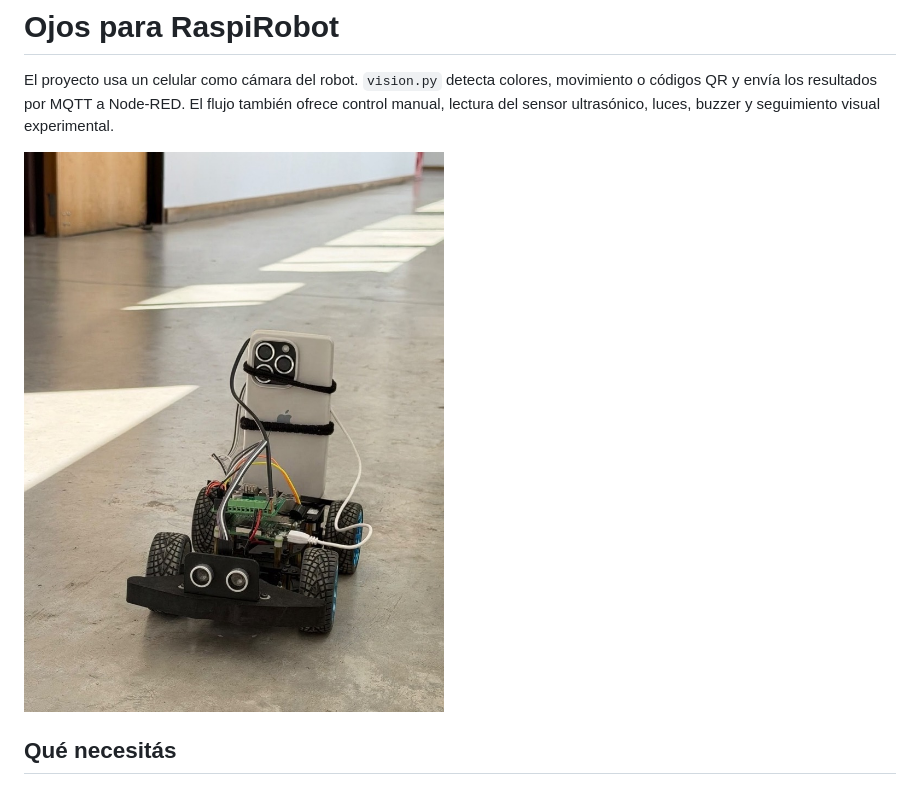
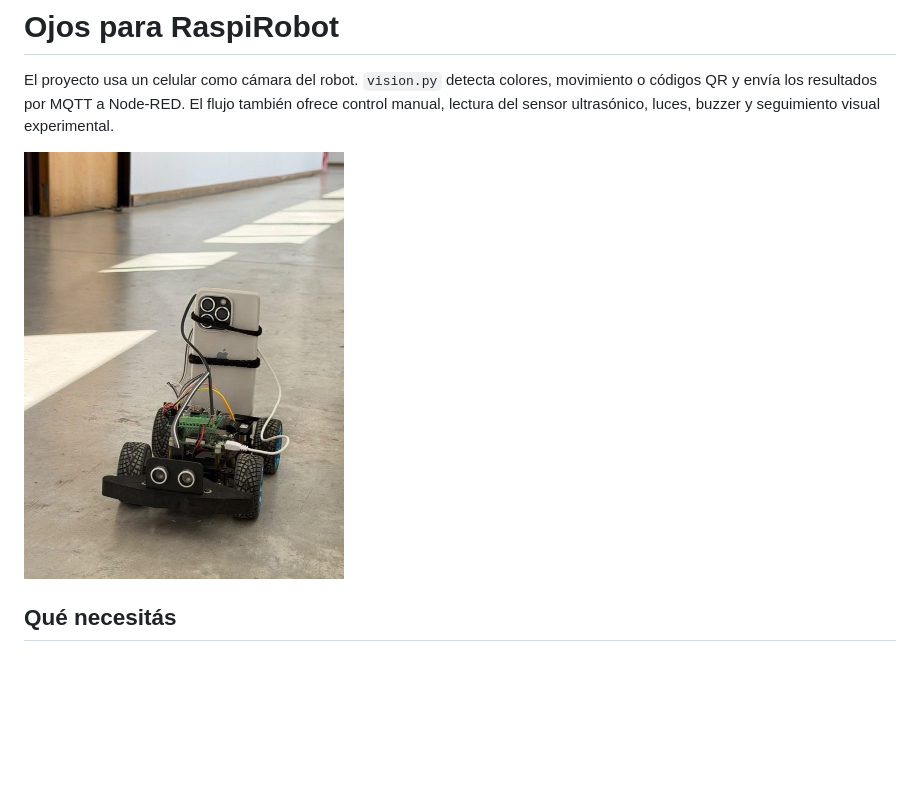
Before and after one commit to ulisesfsfs/robot-cloud, a Markdown page: README.md, the part around the change. Rendered like a GitHub page; pictures changed too: docs/images/raspirobot.jpg; blank space fills up the shorter version.

Commit message:
Reducir tamaño de foto en README
Co-authored-by: Copilot <223556219+Copilot@users.noreply.github.com>

```diff
--- a/README.md
+++ b/README.md
@@ -5,7 +5,7 @@ movimiento o códigos QR y envía los resultados por MQTT a Node-RED. El flujo
 también ofrece control manual, lectura del sensor ultrasónico, luces, buzzer y
 seguimiento visual experimental.
 
-![RaspiRobot con el celular usado como cámara](docs/images/raspirobot.jpg)
+<img src="docs/images/raspirobot.jpg" alt="RaspiRobot con el celular usado como cámara" width="320">
 
 ## Qué necesitás
 
```
